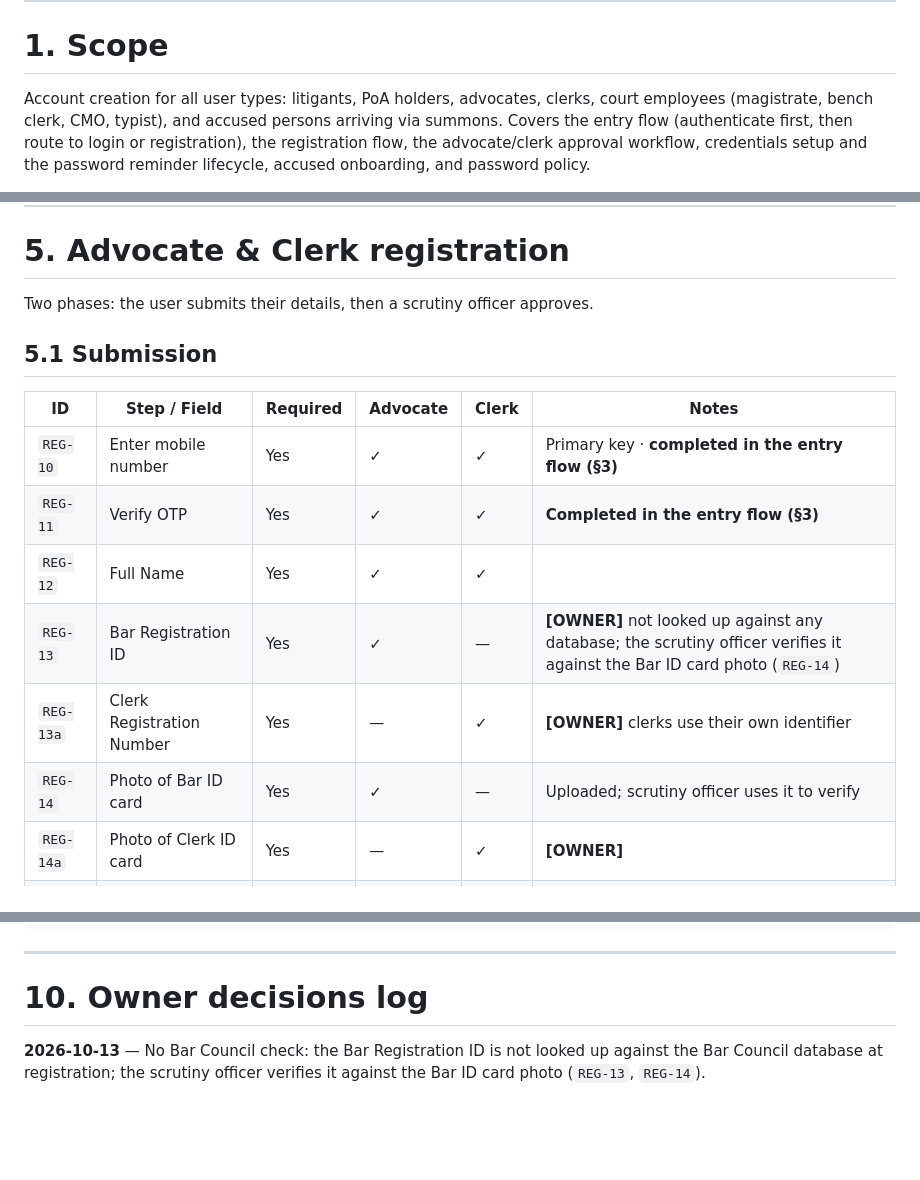
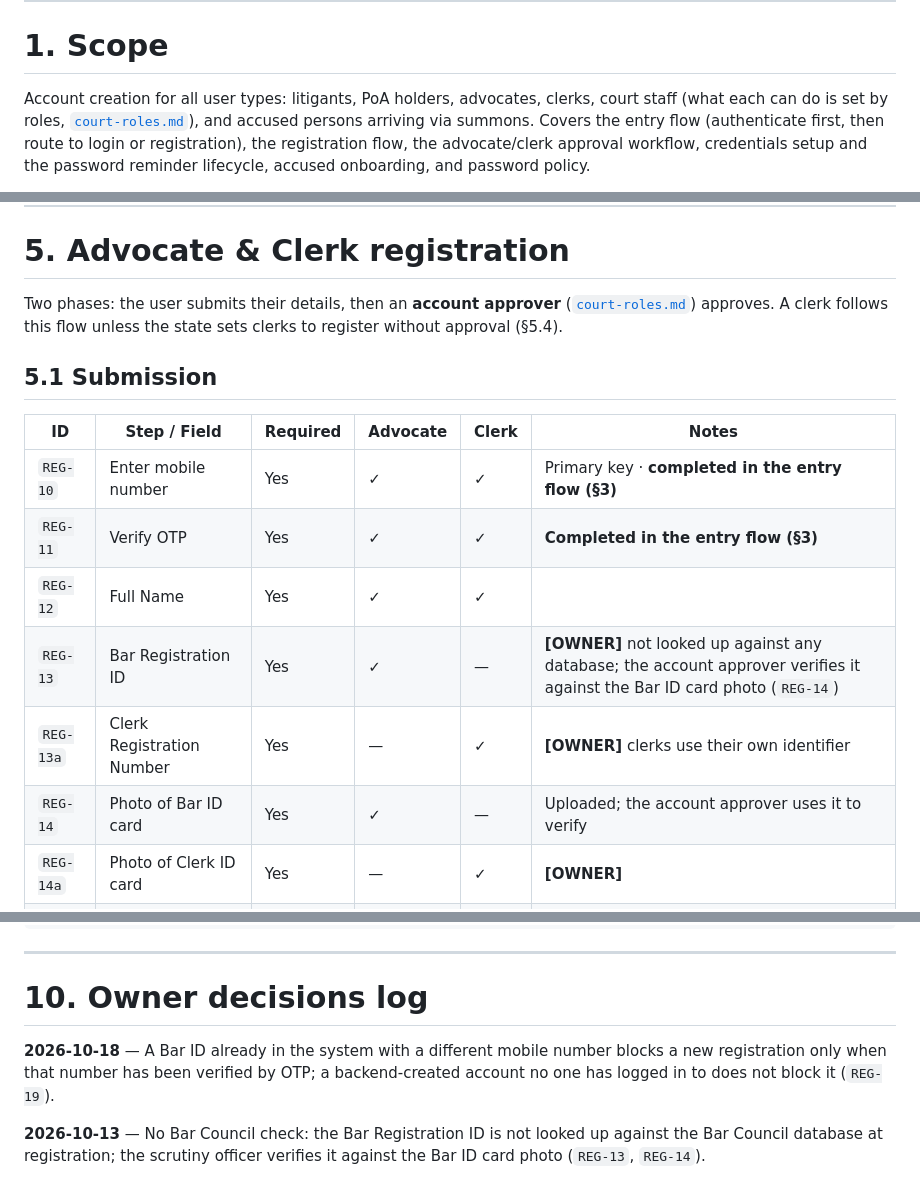
Before and after one commit to pucardotorg/dristi-be, a Markdown page: PRDs/account-creation-handover.md, 3 parts joined by grey strips. Rendered like a GitHub page; blank space fills up the shorter version.

```diff
--- a/PRDs/account-creation-handover.md
+++ b/PRDs/account-creation-handover.md
@@ -45,7 +51,7 @@ Requirement IDs: `REG-nn` — use in tickets, commits, test names.
 # 1. Scope
 
 Account creation for all user types: litigants, PoA holders, advocates, clerks, court
-employees (magistrate, bench clerk, CMO, typist), and accused persons arriving via
+staff (what each can do is set by roles, [`court-roles.md`](court-roles.md)), and accused persons arriving via
 summons. Covers the entry flow (authenticate first, then route to login or
 registration), the registration flow, the advocate/clerk approval workflow, credentials
 setup and the password reminder lifecycle, accused onboarding, and password policy.
@@ -155,7 +161,9 @@ a verified phone number instead of the person's own first login.
 
 # 5. Advocate & Clerk registration
 
-Two phases: the user submits their details, then a scrutiny officer approves.
+Two phases: the user submits their details, then an **account approver**
+([`court-roles.md`](court-roles.md)) approves. A clerk
+follows this flow unless the state sets clerks to register without approval (§5.4).
 
 ## 5.1 Submission
 
@@ -164,9 +172,9 @@ Two phases: the user submits their details, then a scrutiny officer approves.
 | `REG-10` | Enter mobile number | Yes | ✓ | ✓ | Primary key · **completed in the entry flow (§3)** |
 | `REG-11` | Verify OTP | Yes | ✓ | ✓ | **Completed in the entry flow (§3)** |
 | `REG-12` | Full Name | Yes | ✓ | ✓ | |
-| `REG-13` | Bar Registration ID | Yes | ✓ | — | **[OWNER]** not looked up against any database; the scrutiny officer verifies it against the Bar ID card photo (`REG-14`) |
+| `REG-13` | Bar Registration ID | Yes | ✓ | — | **[OWNER]** not looked up against any database; the account approver verifies it against the Bar ID card photo (`REG-14`) |
 | `REG-13a` | Clerk Registration Number | Yes | — | ✓ | **[OWNER]** clerks use their own identifier |
-| `REG-14` | Photo of Bar ID card | Yes | ✓ | — | Uploaded; scrutiny officer uses it to verify |
+| `REG-14` | Photo of Bar ID card | Yes | ✓ | — | Uploaded; the account approver uses it to verify |
 | `REG-14a` | Photo of Clerk ID card | Yes | — | ✓ | **[OWNER]** |
 | `REG-15` | Add email | Optional | ✓ | ✓ | |
 | `REG-16` | Create password | Optional | ✓ | ✓ | Can be **skipped** — password reminder (§4) applies |
@@ -330,6 +354,10 @@ filter: PRDs.Contains("account-creation-handover")
 
 # 10. Owner decisions log
 
+**2026-10-18** — A Bar ID already in the system with a different mobile number blocks a
+new registration only when that number has been verified by OTP; a backend-created
+account no one has logged in to does not block it (`REG-19`).
+
 **2026-10-13** — No Bar Council check: the Bar Registration ID is not looked up against
 the Bar Council database at registration; the scrutiny officer verifies it against the
 Bar ID card photo (`REG-13`, `REG-14`).
```
Also changed, not shown: other parts of PRDs/account-creation-handover.md (+46 -23 lines).
